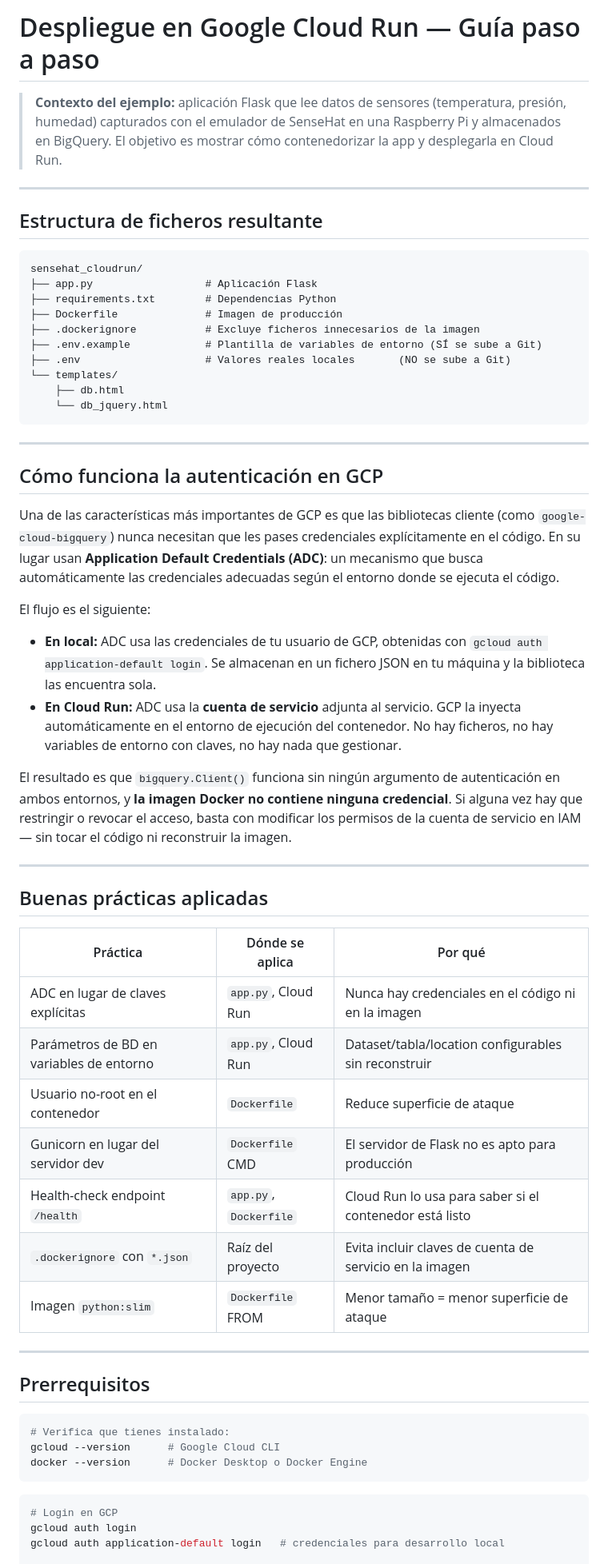
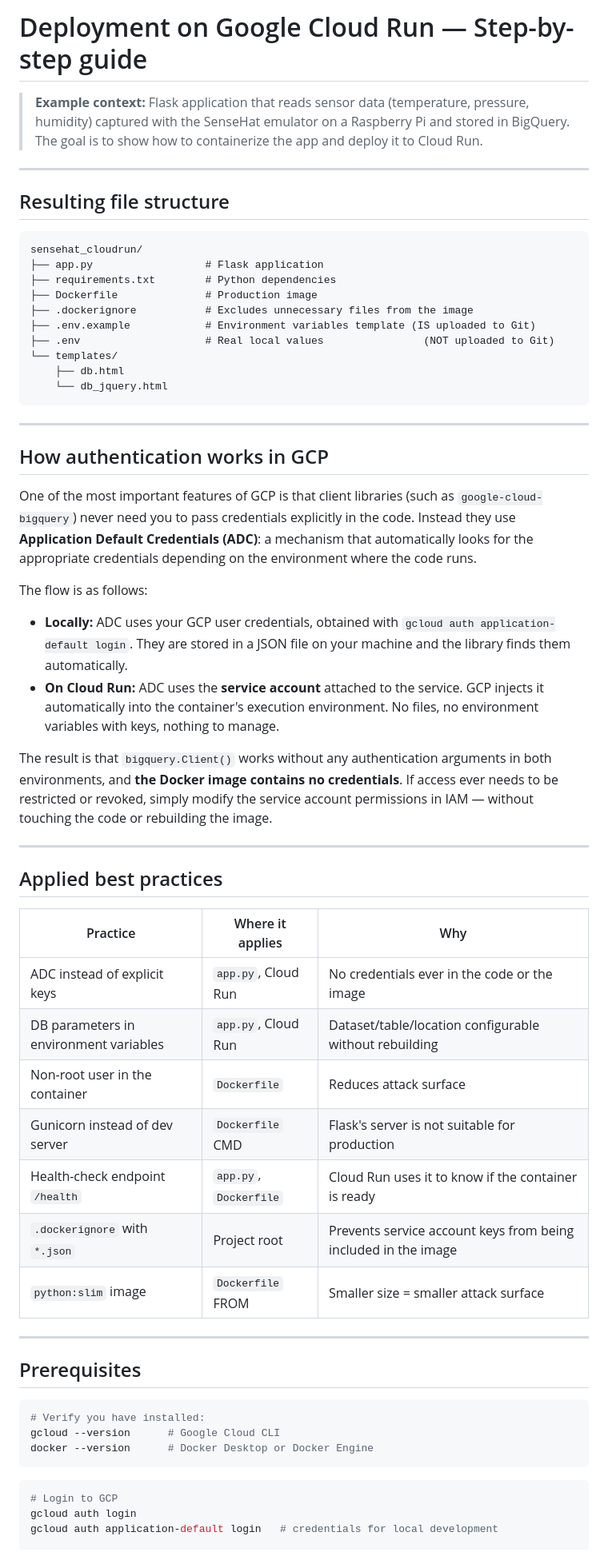
Before and after one commit to dgarridouma/container_cloud_examples, a Markdown page: sensehat_cloudrun/README.md, the part around one of its changes. Shown at 80% size. Rendered like a GitHub page.

Commit message:
README translation cloudrun

````diff
--- a/sensehat_cloudrun/README.md
+++ b/sensehat_cloudrun/README.md
@@ -1,19 +1,19 @@
-# Despliegue en Google Cloud Run — Guía paso a paso
+# Deployment on Google Cloud Run — Step-by-step guide
 
-> **Contexto del ejemplo:** aplicación Flask que lee datos de sensores (temperatura, presión, humedad) capturados con el emulador de SenseHat en una Raspberry Pi y almacenados en BigQuery. El objetivo es mostrar cómo contenedorizar la app y desplegarla en Cloud Run.
+> **Example context:** Flask application that reads sensor data (temperature, pressure, humidity) captured with the SenseHat emulator on a Raspberry Pi and stored in BigQuery. The goal is to show how to containerize the app and deploy it to Cloud Run.
 
 ---
 
-## Estructura de ficheros resultante
+## Resulting file structure
 
 ```
 sensehat_cloudrun/
-├── app.py                  # Aplicación Flask
-├── requirements.txt        # Dependencias Python
-├── Dockerfile              # Imagen de producción
-├── .dockerignore           # Excluye ficheros innecesarios de la imagen
-├── .env.example            # Plantilla de variables de entorno (SÍ se sube a Git)
-├── .env                    # Valores reales locales       (NO se sube a Git)
+├── app.py                  # Flask application
+├── requirements.txt        # Python dependencies
+├── Dockerfile              # Production image
+├── .dockerignore           # Excludes unnecessary files from the image
+├── .env.example            # Environment variables template (IS uploaded to Git)
+├── .env                    # Real local values                (NOT uploaded to Git)
 └── templates/
     ├── db.html
     └── db_jquery.html
@@ -21,43 +21,43 @@ sensehat_cloudrun/
 
 ---
 
-## Cómo funciona la autenticación en GCP
+## How authentication works in GCP
 
-Una de las características más importantes de GCP es que las bibliotecas cliente (como `google-cloud-bigquery`) nunca necesitan que les pases credenciales explícitamente en el código. En su lugar usan **Application Default Credentials (ADC)**: un mecanismo que busca automáticamente las credenciales adecuadas según el entorno donde se ejecuta el código.
+One of the most important features of GCP is that client libraries (such as `google-cloud-bigquery`) never need you to pass credentials explicitly in the code. Instead they use **Application Default Credentials (ADC)**: a mechanism that automatically looks for the appropriate credentials depending on the environment where the code runs.
 
-El flujo es el siguiente:
+The flow is as follows:
 
-- **En local:** ADC usa las credenciales de tu usuario de GCP, obtenidas con `gcloud auth application-default login`. Se almacenan en un fichero JSON en tu máquina y la biblioteca las encuentra sola.
-- **En Cloud Run:** ADC usa la **cuenta de servicio** adjunta al servicio. GCP la inyecta automáticamente en el entorno de ejecución del contenedor. No hay ficheros, no hay variables de entorno con claves, no hay nada que gestionar.
+- **Locally:** ADC uses your GCP user credentials, obtained with `gcloud auth application-default login`. They are stored in a JSON file on your machine and the library finds them automatically.
+- **On Cloud Run:** ADC uses the **service account** attached to the service. GCP injects it automatically into the container's execution environment. No files, no environment variables with keys, nothing to manage.
 
-El resultado es que `bigquery.Client()` funciona sin ningún argumento de autenticación en ambos entornos, y **la imagen Docker no contiene ninguna credencial**. Si alguna vez hay que restringir o revocar el acceso, basta con modificar los permisos de la cuenta de servicio en IAM — sin tocar el código ni reconstruir la imagen.
+The result is that `bigquery.Client()` works without any authentication arguments in both environments, and **the Docker image contains no credentials**. If access ever needs to be restricted or revoked, simply modify the service account permissions in IAM — without touching the code or rebuilding the image.
 
 ---
 
-## Buenas prácticas aplicadas
+## Applied best practices
 
-| Práctica | Dónde se aplica | Por qué |
+| Practice | Where it applies | Why |
 |---|---|---|
-| ADC en lugar de claves explícitas | `app.py`, Cloud Run | Nunca hay credenciales en el código ni en la imagen |
-| Parámetros de BD en variables de entorno | `app.py`, Cloud Run | Dataset/tabla/location configurables sin reconstruir |
-| Usuario no-root en el contenedor | `Dockerfile` | Reduce superficie de ataque |
-| Gunicorn en lugar del servidor dev | `Dockerfile` CMD | El servidor de Flask no es apto para producción |
-| Health-check endpoint `/health` | `app.py`, `Dockerfile` | Cloud Run lo usa para saber si el contenedor está listo |
-| `.dockerignore` con `*.json` | Raíz del proyecto | Evita incluir claves de cuenta de servicio en la imagen |
-| Imagen `python:slim` | `Dockerfile` FROM | Menor tamaño = menor superficie de ataque |
+| ADC instead of explicit keys | `app.py`, Cloud Run | No credentials ever in the code or the image |
+| DB parameters in environment variables | `app.py`, Cloud Run | Dataset/table/location configurable without rebuilding |
+| Non-root user in the container | `Dockerfile` | Reduces attack surface |
+| Gunicorn instead of dev server | `Dockerfile` CMD | Flask's server is not suitable for production |
+| Health-check endpoint `/health` | `app.py`, `Dockerfile` | Cloud Run uses it to know if the container is ready |
+| `.dockerignore` with `*.json` | Project root | Prevents service account keys from being included in the image |
+| `python:slim` image | `Dockerfile` FROM | Smaller size = smaller attack surface |
 
 ---
 
-## Prerrequisitos
+## Prerequisites
 
 ```bash
-# Verifica que tienes instalado:
+# Verify you have installed:
 gcloud --version      # Google Cloud CLI
-docker --version      # Docker Desktop o Docker Engine
+docker --version      # Docker Desktop or Docker Engine
 ```
 
 ```bash
-# Login en GCP
+# Login to GCP
 gcloud auth login
-gcloud auth application-default login   # credenciales para desarrollo local
+gcloud auth application-default login   # credentials for local development
 
````
Also changed, not shown: other parts of sensehat_cloudrun/README.md (+62 -62 lines).
